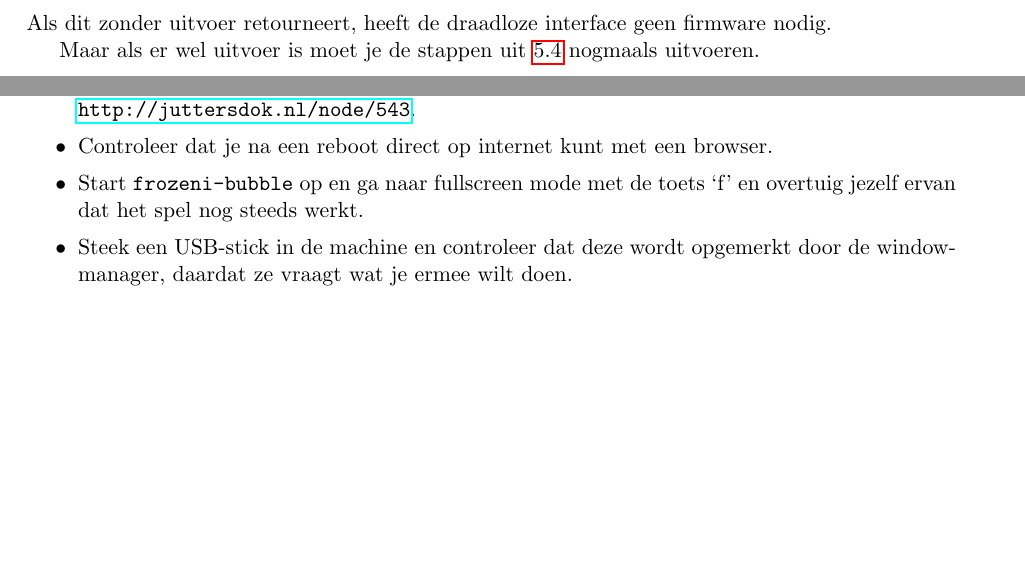
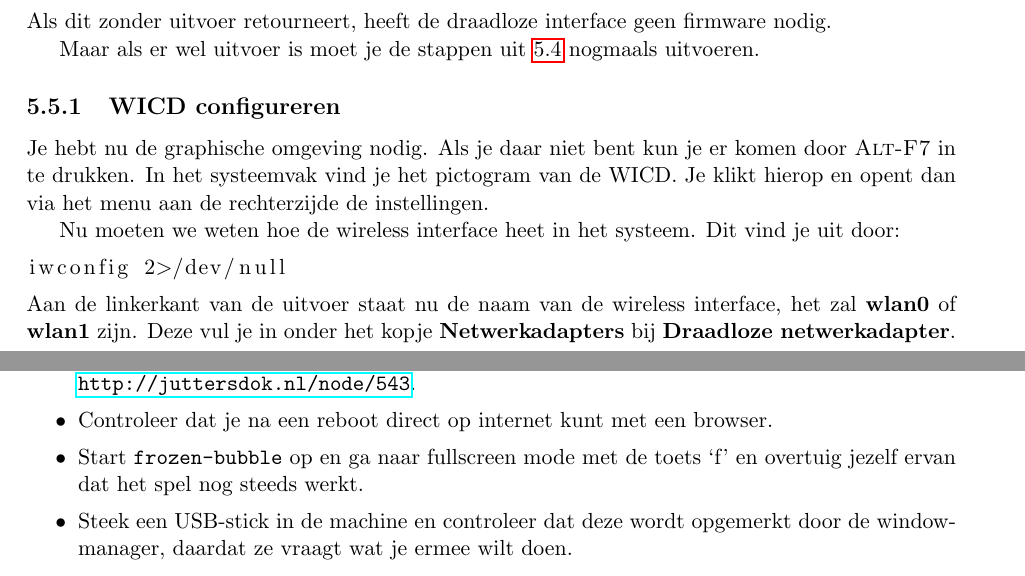
Before and after one commit to slspeek/installatie-debian, a LaTeX document (installatie.tex): two parts of pages 8 and 9 of 9 before the commit and two parts of pages 8 and 9 of 10 after it, joined at a grey line, cut so that both start at the same text, the shorter picture padded with empty space. Compiled offline with pdfLaTeX.

Commit message:
WICD configuratie

```diff
--- a/installatie.tex
+++ b/installatie.tex
@@ -382,6 +382,15 @@ ifconfig wlan0 up
 Als dit zonder uitvoer retourneert, heeft de draadloze interface geen firmware nodig.
 
 Maar als er wel uitvoer is moet je de stappen uit \ref{ssec:Firmware} nogmaals uitvoeren.
+\subsubsection{WICD configureren}
+Je hebt nu de graphische omgeving nodig. Als je daar niet bent kun je er komen door \textsc{Alt-F7} in te drukken.
+In het systeemvak vind je het pictogram van de WICD. Je klikt hierop en opent dan via het menu aan de rechterzijde de instellingen.
+
+Nu moeten we weten hoe de wireless interface heet in het systeem. Dit vind je uit door:
+\begin{lstlisting}[language=bash]
+iwconfig 2>/dev/null
+\end{lstlisting}
+Aan de linkerkant van de uitvoer staat nu de naam van de wireless interface, het zal \textbf{wlan0} of  \textbf{wlan1} zijn. Deze vul je in onder het kopje \textbf{Netwerkadapters} bij \textbf{Draadloze netwerkadapter}.
 \section{Afwerking voor verkoop}
 Nu volgen instructies voor het afmaken van de machine voordat ze in de verkoop kan.
 \subsection{Verkoopblad maken}
@@ -408,7 +417,7 @@ Maak de kast schoon met een licht vochtige doek. Dompel hiertoe de doek in een s
   \item Controleer dat een audio CD kunt afspelen.
   \item Controleer dat je een DVD kunt afspelen. Hier vind je hoe je dat doet:\\ \url{http://juttersdok.nl/node/543}.
 	\item Controleer dat je na een reboot direct op internet kunt met een browser.
-	\item Start \texttt{frozeni-bubble} op en ga naar fullscreen mode met de toets `f' en overtuig jezelf ervan dat het spel nog steeds werkt.
+	\item Start \texttt{frozen-bubble} op en ga naar fullscreen mode met de toets `f' en overtuig jezelf ervan dat het spel nog steeds werkt.
   \item Steek een USB-stick in de machine en controleer dat deze wordt opgemerkt door de windowmanager, daardat ze vraagt wat je ermee wilt doen.
 \end{itemize}
 \appendix
```
Also changed, not shown: installatie.tex (2 more changed lines).
